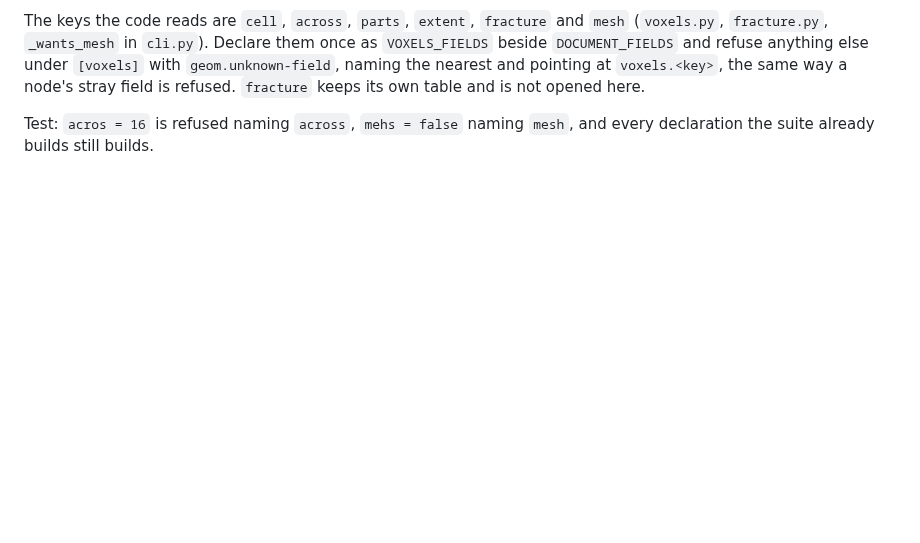
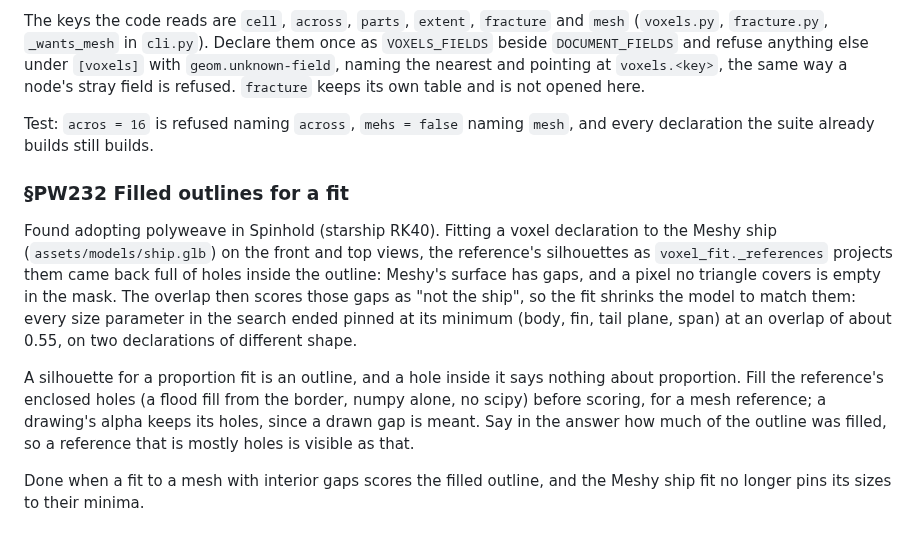
Before and after one commit to alegauss/polyweave, a Markdown page: docs/IMPROVEMENTS.md, the part around the change. Rendered like a GitHub page; blank space fills up the shorter version.

Commit message:
docs(roadmap): file the fit that shrinks to a leaky mesh's gaps (PW232)
Found fitting Spinhold's voxel ship (starship RK40) to its Meshy mesh:
the projected reference silhouettes are full of holes where the surface
has gaps, and the fit pinned every size parameter to its minimum at an
overlap of about 0.55. The design is to fill a mesh reference's enclosed
holes before scoring.

```diff
--- a/docs/IMPROVEMENTS.md
+++ b/docs/IMPROVEMENTS.md
@@ -708,3 +708,22 @@ node's stray field is refused. `fracture` keeps its own table and is not opened
 
 Test: `acros = 16` is refused naming `across`, `mehs = false` naming `mesh`, and every
 declaration the suite already builds still builds.
+
+### §PW232 Filled outlines for a fit
+
+Found adopting polyweave in Spinhold (starship RK40). Fitting a voxel declaration to the
+Meshy ship (`assets/models/ship.glb`) on the front and top views, the reference's
+silhouettes as `voxel_fit._references` projects them came back full of holes inside the
+outline: Meshy's surface has gaps, and a pixel no triangle covers is empty in the mask.
+The overlap then scores those gaps as "not the ship", so the fit shrinks the model to
+match them: every size parameter in the search ended pinned at its minimum (body, fin,
+tail plane, span) at an overlap of about 0.55, on two declarations of different shape.
+
+A silhouette for a proportion fit is an outline, and a hole inside it says nothing about
+proportion. Fill the reference's enclosed holes (a flood fill from the border, numpy
+alone, no scipy) before scoring, for a mesh reference; a drawing's alpha keeps its
+holes, since a drawn gap is meant. Say in the answer how much of the outline was filled,
+so a reference that is mostly holes is visible as that.
+
+Done when a fit to a mesh with interior gaps scores the filled outline, and the Meshy
+ship fit no longer pins its sizes to their minima.
```
Also changed, not shown: docs/ROADMAP.md (+1 -0 lines).
